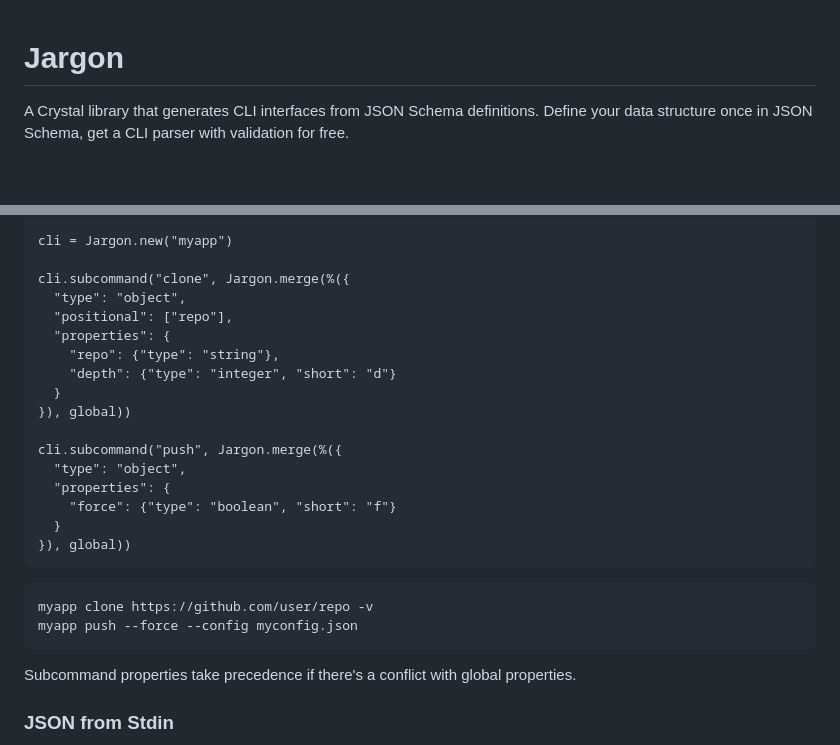
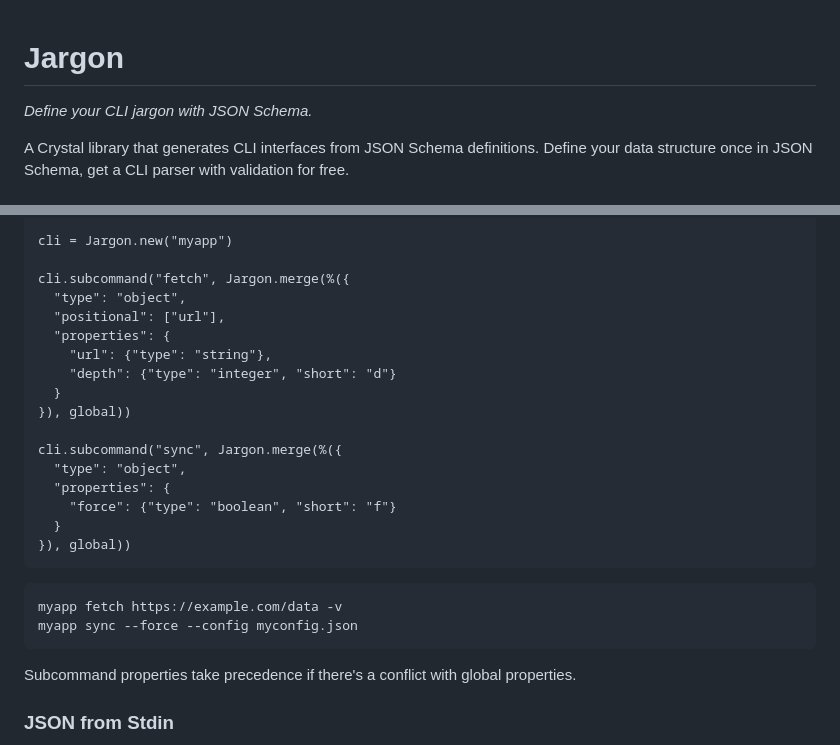
Before and after one commit to trans/jargon, a Markdown page: README.md, 2 parts joined by grey strips. GitHub-like rendering; blank space fills up the shorter version.

````diff
--- a/README.md
+++ b/README.md
@@ -1,4 +1,6 @@
 # Jargon
+
+*Define your CLI jargon with JSON Schema.*
 
 A Crystal library that generates CLI interfaces from JSON Schema definitions. Define your data structure once in JSON Schema, get a CLI parser with validation for free.
 
@@ -280,16 +282,16 @@ global = %({
 
 cli = Jargon.new("myapp")
 
-cli.subcommand("clone", Jargon.merge(%({
+cli.subcommand("fetch", Jargon.merge(%({
   "type": "object",
-  "positional": ["repo"],
+  "positional": ["url"],
   "properties": {
-    "repo": {"type": "string"},
+    "url": {"type": "string"},
     "depth": {"type": "integer", "short": "d"}
   }
 }), global))
 
-cli.subcommand("push", Jargon.merge(%({
+cli.subcommand("sync", Jargon.merge(%({
   "type": "object",
   "properties": {
     "force": {"type": "boolean", "short": "f"}
@@ -298,8 +300,8 @@ cli.subcommand("push", Jargon.merge(%({
 ```
 
 ```sh
-myapp clone https://github.com/user/repo -v
-myapp push --force --config myconfig.json
+myapp fetch https://example.com/data -v
+myapp sync --force --config myconfig.json
 ```
 
 Subcommand properties take precedence if there's a conflict with global properties.
````
Also changed, not shown: other parts of README.md (+31 -31 lines).
